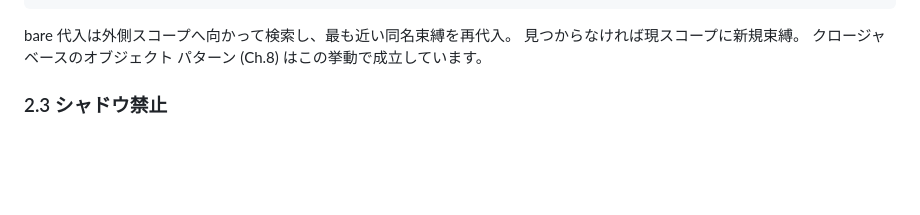
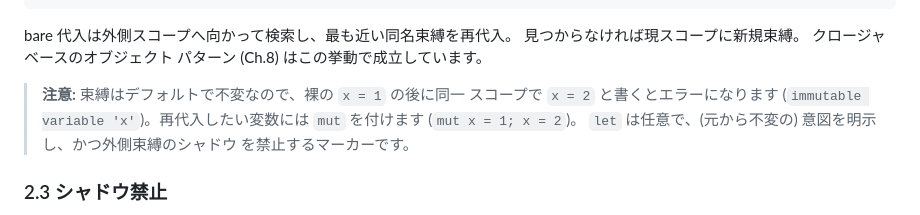
Before and after one commit to yhirose/culebra, a Markdown page: docs/guide.ja.md, the part around the change. GitHub-like rendering; blank space fills up the shorter version.

```diff
--- a/docs/guide.ja.md
+++ b/docs/guide.ja.md
@@ -143,6 +143,12 @@ puts(z)             # => 32
 bare 代入は外側スコープへ向かって検索し、最も近い同名束縛を再代入。
 見つからなければ現スコープに新規束縛。 クロージャベースのオブジェクト
 パターン (Ch.8) はこの挙動で成立しています。
+
+> **注意:** 束縛はデフォルトで不変なので、裸の `x = 1` の後に同一
+> スコープで `x = 2` と書くとエラーになります (`immutable variable
+> 'x'`)。再代入したい変数には `mut` を付けます (`mut x = 1; x = 2`)。
+> `let` は任意で、(元から不変の) 意図を明示し、かつ外側束縛のシャドウ
+> を禁止するマーカーです。
 
 ### 2.3 シャドウ禁止
 
```
Also changed, not shown: README.md (+14 -0 lines), docs/guide.md (+6 -0 lines).
